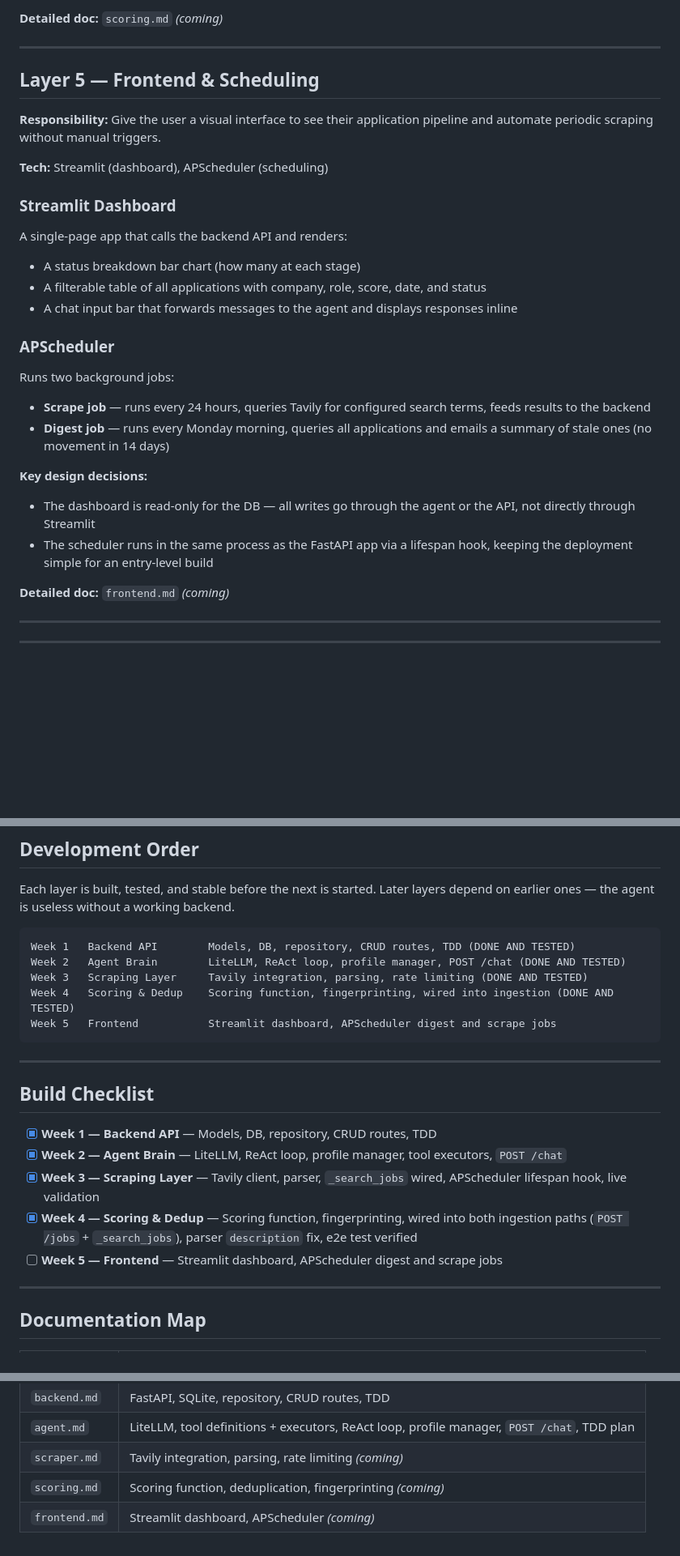
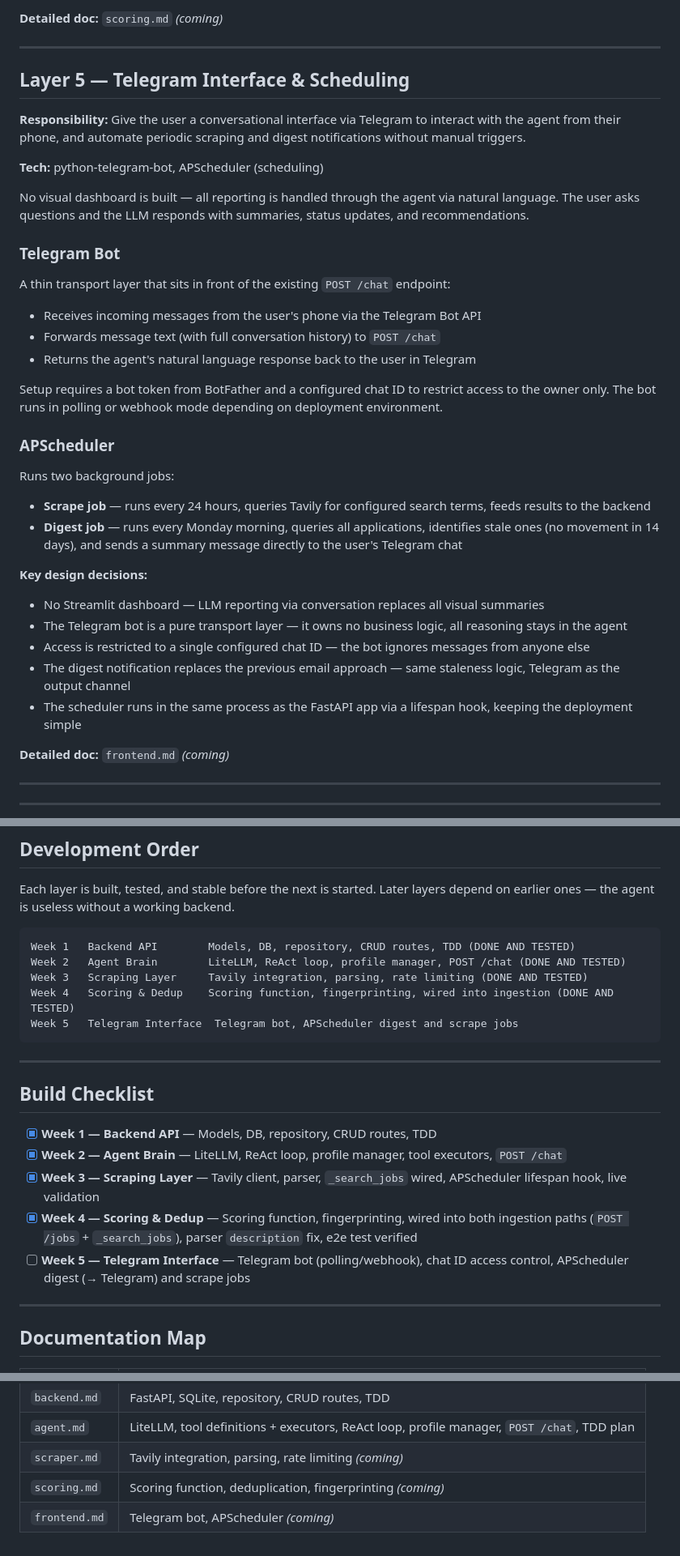
Before and after one commit to Muslinmin/JobFindingAgent, a Markdown page: .agent/overview.md, 3 parts joined by grey strips. Shown at 81% size. Rendered like a GitHub page; blank space fills up the shorter version.

Commit message:
docs(overview): update Week 5 plan to Telegram interface
- Replace Streamlit dashboard with Telegram bot as the user-facing layer

````diff
--- a/.agent/overview.md
+++ b/.agent/overview.md
@@ -200,28 +200,35 @@ Takes a job record and returns a SHA-256 hash of `(company + role + url)`, norma
 
 ---
 
-## Layer 5 — Frontend & Scheduling
+## Layer 5 — Telegram Interface & Scheduling
 
-**Responsibility:** Give the user a visual interface to see their application pipeline and automate periodic scraping without manual triggers.
+**Responsibility:** Give the user a conversational interface via Telegram to interact with the agent from their phone, and automate periodic scraping and digest notifications without manual triggers.
 
-**Tech:** Streamlit (dashboard), APScheduler (scheduling)
+**Tech:** python-telegram-bot, APScheduler (scheduling)
 
-### Streamlit Dashboard
+No visual dashboard is built — all reporting is handled through the agent via natural language. The user asks questions and the LLM responds with summaries, status updates, and recommendations.
 
-A single-page app that calls the backend API and renders:
-- A status breakdown bar chart (how many at each stage)
-- A filterable table of all applications with company, role, score, date, and status
-- A chat input bar that forwards messages to the agent and displays responses inline
+### Telegram Bot
+
+A thin transport layer that sits in front of the existing `POST /chat` endpoint:
+- Receives incoming messages from the user's phone via the Telegram Bot API
+- Forwards message text (with full conversation history) to `POST /chat`
+- Returns the agent's natural language response back to the user in Telegram
+
+Setup requires a bot token from BotFather and a configured chat ID to restrict access to the owner only. The bot runs in polling or webhook mode depending on deployment environment.
 
 ### APScheduler
 
 Runs two background jobs:
 - **Scrape job** — runs every 24 hours, queries Tavily for configured search terms, feeds results to the backend
-- **Digest job** — runs every Monday morning, queries all applications and emails a summary of stale ones (no movement in 14 days)
+- **Digest job** — runs every Monday morning, queries all applications, identifies stale ones (no movement in 14 days), and sends a summary message directly to the user's Telegram chat
 
 **Key design decisions:**
-- The dashboard is read-only for the DB — all writes go through the agent or the API, not directly through Streamlit
-- The scheduler runs in the same process as the FastAPI app via a lifespan hook, keeping the deployment simple for an entry-level build
+- No Streamlit dashboard — LLM reporting via conversation replaces all visual summaries
+- The Telegram bot is a pure transport layer — it owns no business logic, all reasoning stays in the agent
+- Access is restricted to a single configured chat ID — the bot ignores messages from anyone else
+- The digest notification replaces the previous email approach — same staleness logic, Telegram as the output channel
+- The scheduler runs in the same process as the FastAPI app via a lifespan hook, keeping the deployment simple
 
 **Detailed doc:** `frontend.md` *(coming)*
 
@@ -238,7 +245,7 @@ Week 1   Backend API        Models, DB, repository, CRUD routes, TDD (DONE AND T
 Week 2   Agent Brain        LiteLLM, ReAct loop, profile manager, POST /chat (DONE AND TESTED)
 Week 3   Scraping Layer     Tavily integration, parsing, rate limiting (DONE AND TESTED)
 Week 4   Scoring & Dedup    Scoring function, fingerprinting, wired into ingestion (DONE AND TESTED)
-Week 5   Frontend           Streamlit dashboard, APScheduler digest and scrape jobs
+Week 5   Telegram Interface  Telegram bot, APScheduler digest and scrape jobs
 ```
 
 ---
@@ -249,7 +256,7 @@ Week 5   Frontend           Streamlit dashboard, APScheduler digest and scrape j
 - [x] **Week 2 — Agent Brain** — LiteLLM, ReAct loop, profile manager, tool executors, `POST /chat`
 - [x] **Week 3 — Scraping Layer** — Tavily client, parser, `_search_jobs` wired, APScheduler lifespan hook, live validation
 - [x] **Week 4 — Scoring & Dedup** — Scoring function, fingerprinting, wired into both ingestion paths (`POST /jobs` + `_search_jobs`), parser `description` fix, e2e test verified
-- [ ] **Week 5 — Frontend** — Streamlit dashboard, APScheduler digest and scrape jobs
+- [ ] **Week 5 — Telegram Interface** — Telegram bot (polling/webhook), chat ID access control, APScheduler digest (→ Telegram) and scrape jobs
 
 ---
 
@@ -262,4 +269,4 @@ Week 5   Frontend           Streamlit dashboard, APScheduler digest and scrape j
 | `agent.md` | LiteLLM, tool definitions + executors, ReAct loop, profile manager, `POST /chat`, TDD plan |
 | `scraper.md` | Tavily integration, parsing, rate limiting *(coming)* |
 | `scoring.md` | Scoring function, deduplication, fingerprinting *(coming)* |
-| `frontend.md` | Streamlit dashboard, APScheduler *(coming)* |
+| `frontend.md` | Telegram bot, APScheduler *(coming)* |
````
